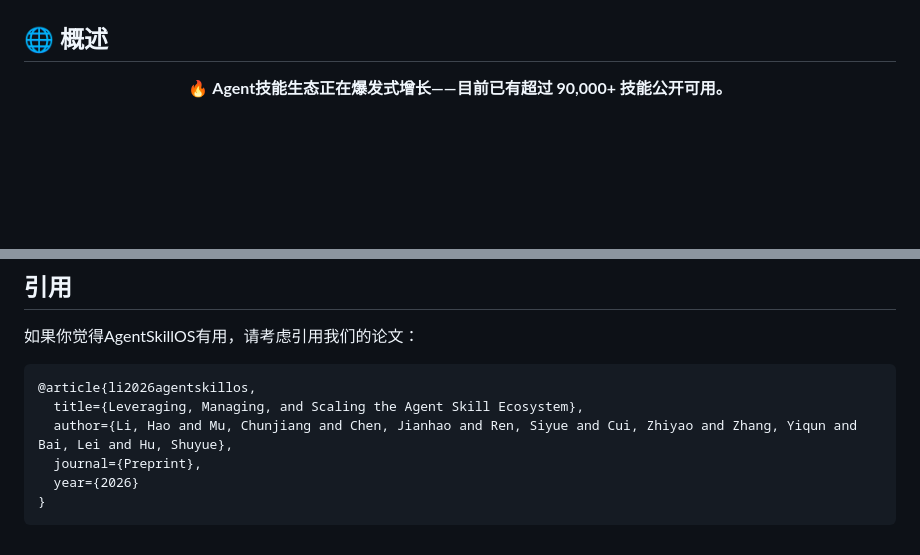
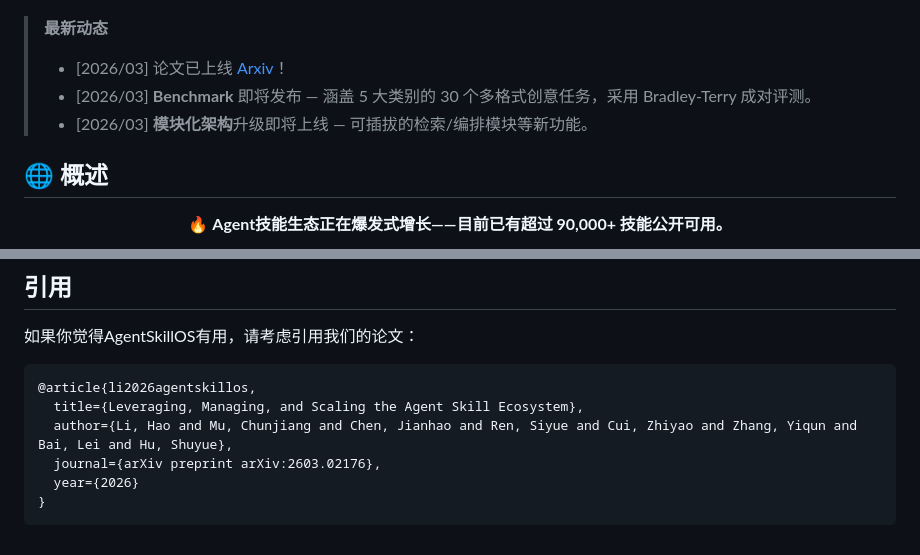
Before and after one commit to AcidicSoil/AgentSkillOS, a Markdown page: README_zh.md, 2 parts joined by grey strips. Rendered like a GitHub page; blank space fills up the shorter version.

````diff
--- a/README_zh.md
+++ b/README_zh.md
@@ -19,5 +20,10 @@
   <a href="assets/AgentSkillOS.pdf"><img src="https://img.shields.io/badge/Paper-PDF-red" alt="Paper"></a>
 </p>
+
+> **最新动态**
+> - [2026/03] 论文已上线 [Arxiv](https://arxiv.org/abs/2603.02176)！
+> - [2026/03] **Benchmark** 即将发布 — 涵盖 5 大类别的 30 个多格式创意任务，采用 Bradley-Terry 成对评测。
+> - [2026/03] **模块化架构**升级即将上线 — 可插拔的检索/编排模块等新功能。
 
 ## 🌐 概述
 
@@ -229,7 +235,7 @@ EMBEDDING_API_KEY=your-key
 @article{li2026agentskillos,
   title={Leveraging, Managing, and Scaling the Agent Skill Ecosystem},
   author={Li, Hao and Mu, Chunjiang and Chen, Jianhao and Ren, Siyue and Cui, Zhiyao and Zhang, Yiqun and Bai, Lei and Hu, Shuyue},
-  journal={Preprint},
+  journal={arXiv preprint arXiv:2603.02176},
   year={2026}
 }
 ```
````
Also changed, not shown: other parts of README_zh.md (+1 -0 lines), README.md (+7 -1 lines).
